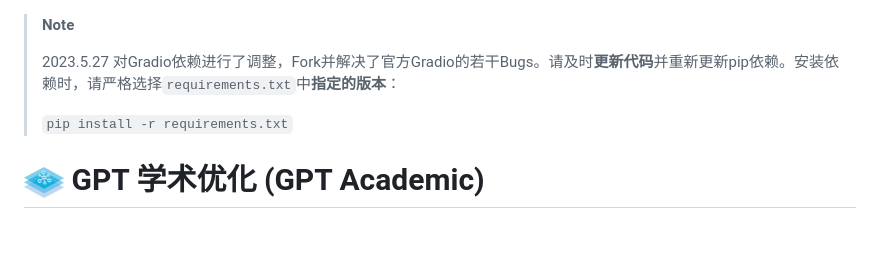
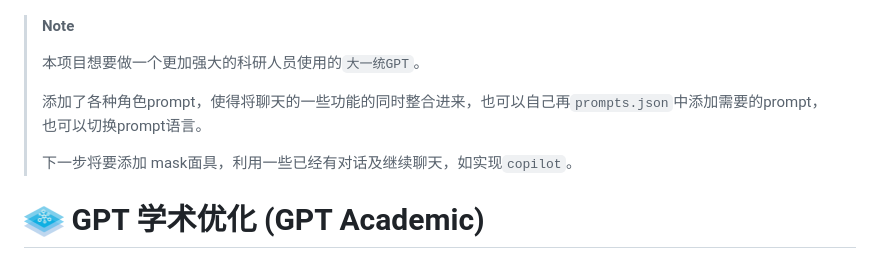
Before and after one commit to Mmhmmmmm/gpt_academic_mask, a Markdown page: README.md, the part around the change. Rendered like a GitHub page; blank space fills up the shorter version.

```diff
--- a/README.md
+++ b/README.md
@@ -1,9 +1,10 @@
 > **Note**
 >
-> 2023.5.27 对Gradio依赖进行了调整，Fork并解决了官方Gradio的若干Bugs。请及时**更新代码**并重新更新pip依赖。安装依赖时，请严格选择`requirements.txt`中**指定的版本**：
+> 本项目想要做一个更加强大的科研人员使用的`大一统GPT`。
 >
-> `pip install -r requirements.txt`
+> 添加了各种角色prompt，使得将聊天的一些功能的同时整合进来，也可以自己再`prompts.json`中添加需要的prompt， 也可以切换prompt语言。
 >
+> 下一步将要添加 mask面具，利用一些已经有对话及继续聊天，如实现`copilot`。
 
 # <img src="docs/logo.png" width="40" > GPT 学术优化 (GPT Academic)
 
```
